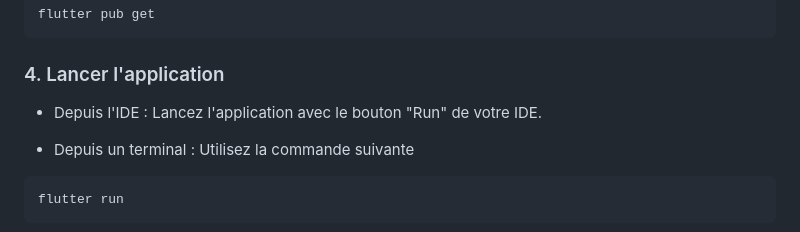
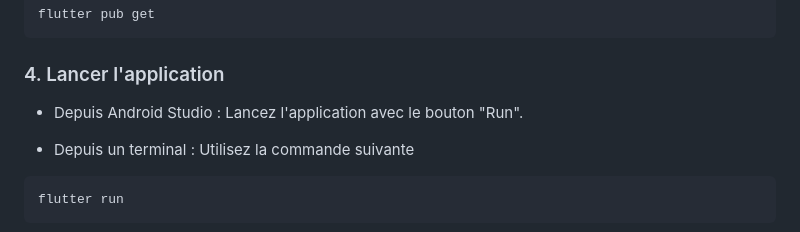
Before and after one commit to MehdiHamiche/Meteo_Evenements_Extremes, a Markdown page: README.md, the part around the change. Rendered like a GitHub page.

````diff
--- a/README.md
+++ b/README.md
@@ -46,7 +46,7 @@ flutter pub get
 ```
 
 ### 4. Lancer l'application
- - Depuis l'IDE : Lancez l'application avec le bouton "Run" de votre IDE.
+ - Depuis Android Studio : Lancez l'application avec le bouton "Run".
 
  - Depuis un terminal : Utilisez la commande suivante
 ```
````
